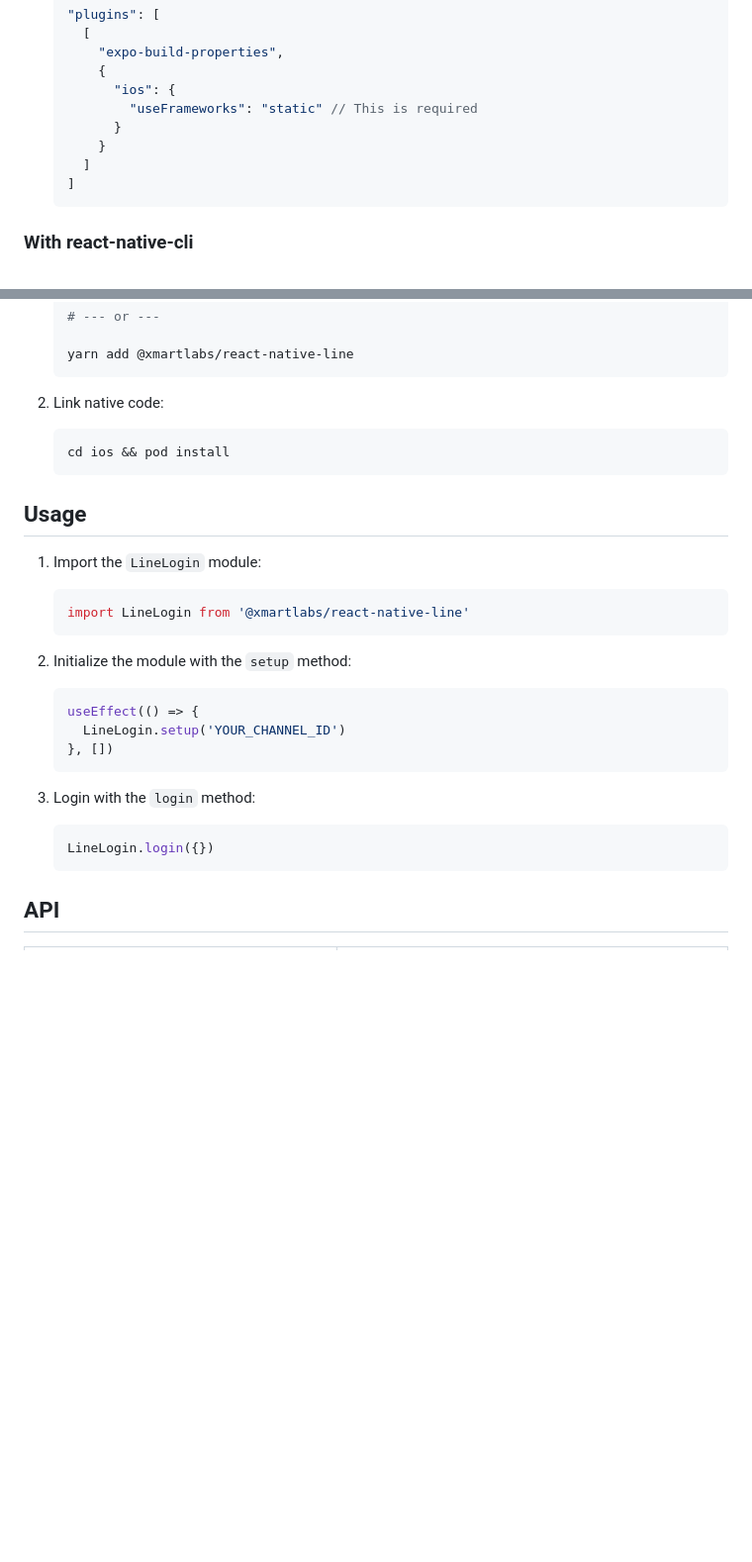
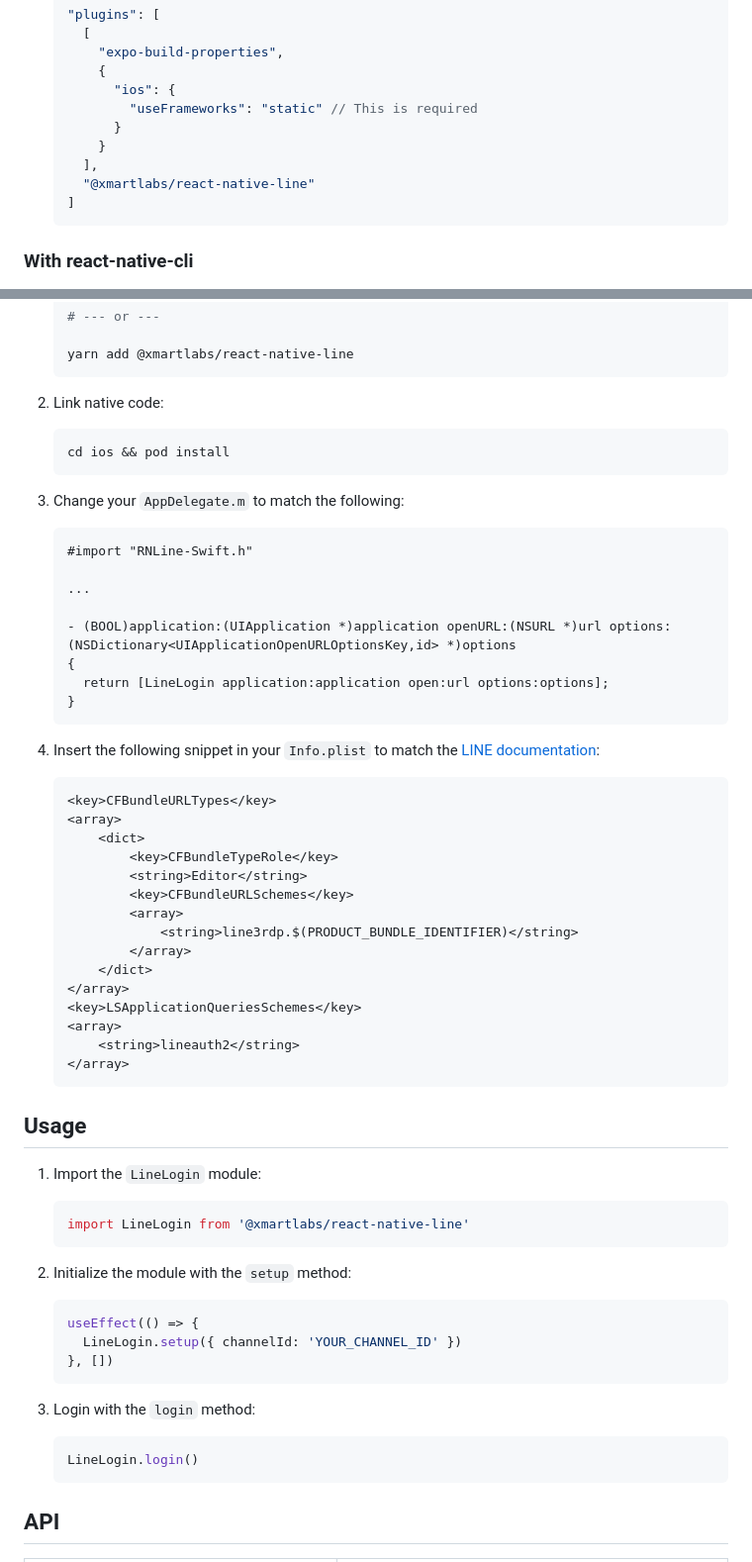
Before and after one commit to xmartlabs/react-native-line, a Markdown page: README.md, 2 parts joined by grey strips. Shown at 99% size. GitHub-like rendering; blank space fills up the shorter version.

Commit message:
chore: update Readme

````diff
--- a/README.md
+++ b/README.md
@@ -35,7 +35,8 @@ Line SDK wrapper for React Native 🚀
             "useFrameworks": "static" // This is required
           }
         }
-      ]
+      ],
+      "@xmartlabs/react-native-line"
     ]
     ```
 
@@ -57,6 +58,39 @@ Line SDK wrapper for React Native 🚀
     cd ios && pod install
     ```
 
+3. Change your `AppDelegate.m` to match the following:
+
+    ```objectivec
+    #import "RNLine-Swift.h"
+
+    ...
+
+    - (BOOL)application:(UIApplication *)application openURL:(NSURL *)url options:(NSDictionary<UIApplicationOpenURLOptionsKey,id> *)options
+    {
+      return [LineLogin application:application open:url options:options];
+    }
+    ```
+
+4. Insert the following snippet in your `Info.plist` to match the [LINE documentation](https://developers.line.biz/en/docs/line-login-sdks/ios-sdk/swift/setting-up-project/#config-infoplist-file):
+
+    ```xml
+    <key>CFBundleURLTypes</key>
+    <array>
+        <dict>
+            <key>CFBundleTypeRole</key>
+            <string>Editor</string>
+            <key>CFBundleURLSchemes</key>
+            <array>
+                <string>line3rdp.$(PRODUCT_BUNDLE_IDENTIFIER)</string>
+            </array>
+        </dict>
+    </array>
+    <key>LSApplicationQueriesSchemes</key>
+    <array>
+        <string>lineauth2</string>
+    </array>
+    ```
+
 ## Usage
 
 1. Import the `LineLogin` module:
@@ -69,14 +103,14 @@ Line SDK wrapper for React Native 🚀
 
     ```typescript
     useEffect(() => {
-      LineLogin.setup('YOUR_CHANNEL_ID')
+      LineLogin.setup({ channelId: 'YOUR_CHANNEL_ID' })
     }, [])
     ```
 
 3. Login with the `login` method:
 
     ```typescript
-    LineLogin.login({})
+    LineLogin.login()
     ```
 
 ## API
````
